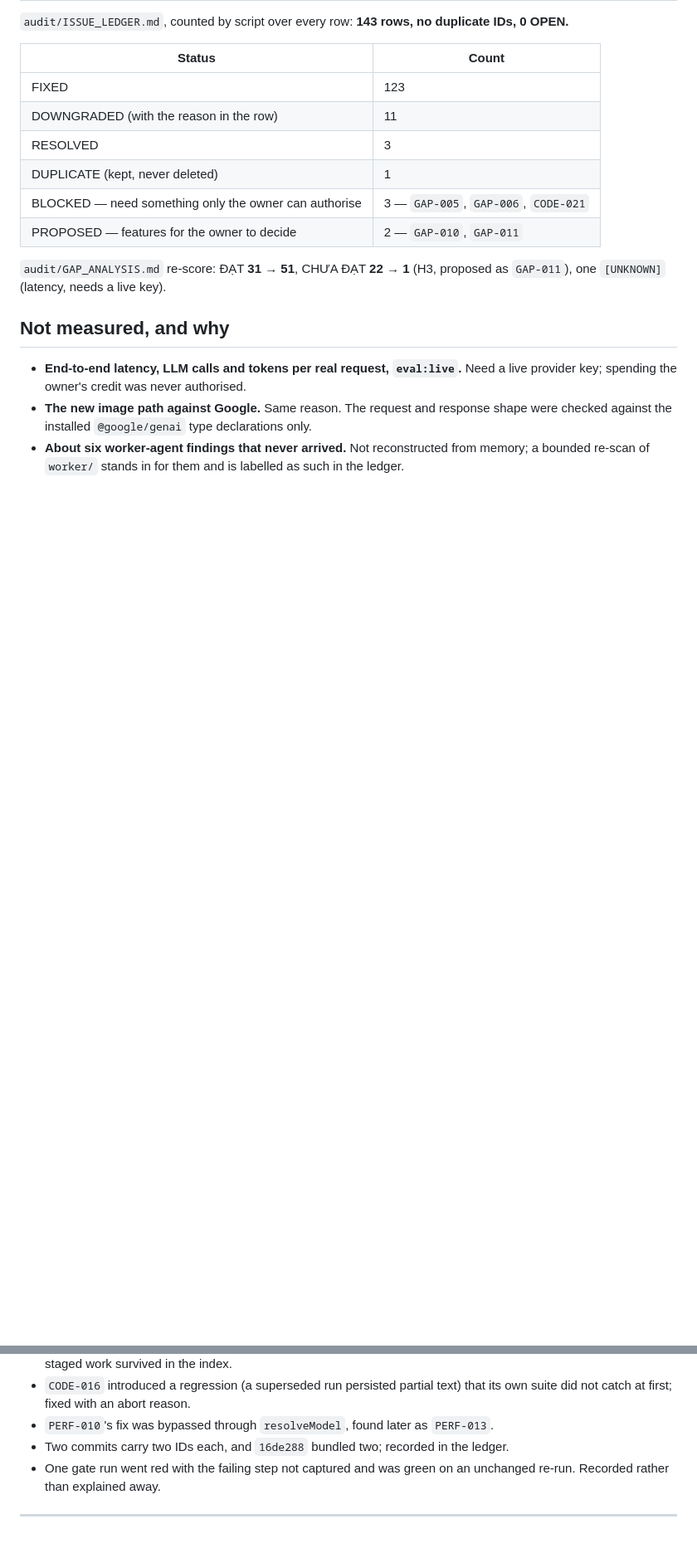
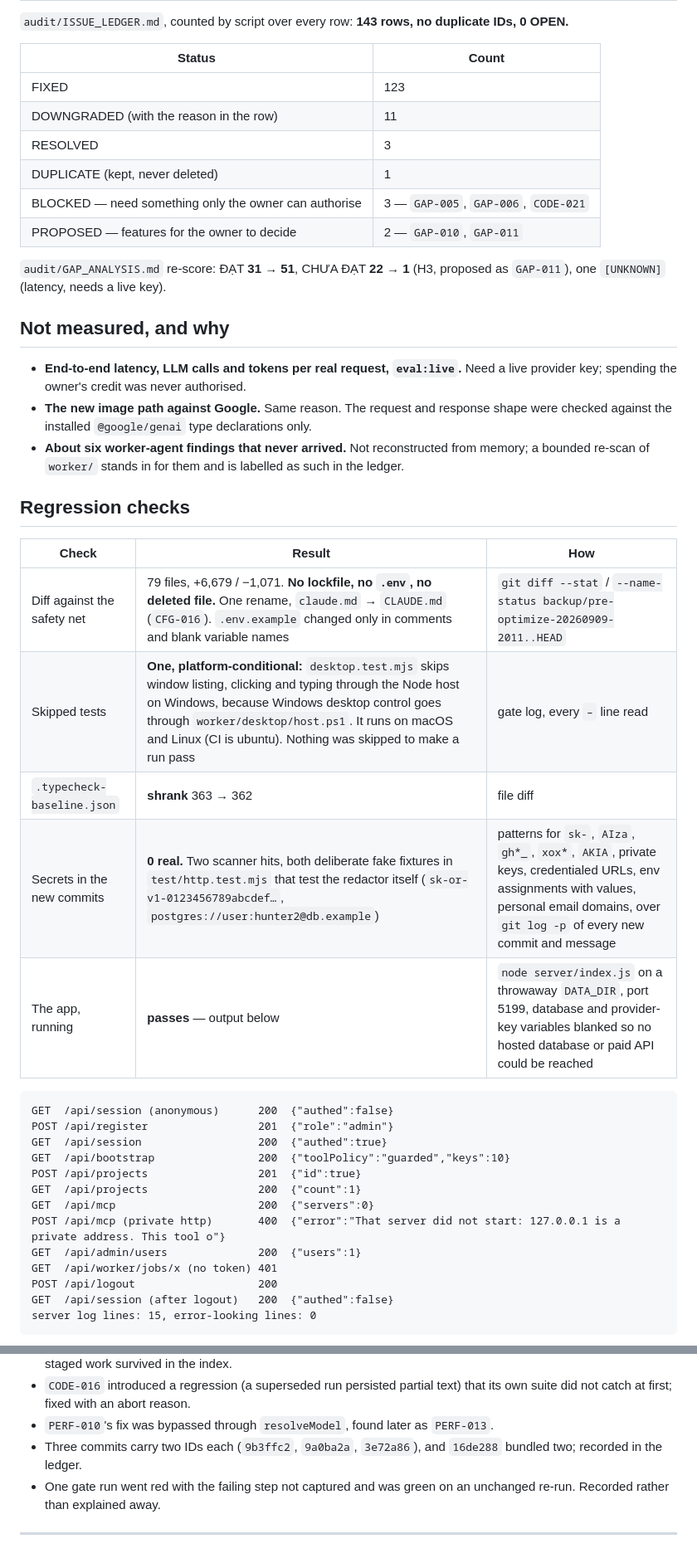
Before and after one commit to Dansnyzzz/AI-Agency-Remote, a Markdown page: audit/RESULT.md, 2 parts joined by grey strips. Shown at 83% size. Rendered like a GitHub page; blank space fills up the shorter version.

````diff
--- a/audit/RESULT.md
+++ b/audit/RESULT.md
@@ -117,3 +117,29 @@ as `GAP-011`), one `[UNKNOWN]` (latency, needs a live key).
   memory; a bounded re-scan of `worker/` stands in for them and is labelled as such
   in the ledger.
 
+## Regression checks
+
+| Check | Result | How |
+|---|---|---|
+| Diff against the safety net | 79 files, +6,679 / −1,071. **No lockfile, no `.env`, no deleted file.** One rename, `claude.md` → `CLAUDE.md` (`CFG-016`). `.env.example` changed only in comments and blank variable names | `git diff --stat` / `--name-status backup/pre-optimize-20260909-2011..HEAD` |
+| Skipped tests | **One, platform-conditional:** `desktop.test.mjs` skips window listing, clicking and typing through the Node host on Windows, because Windows desktop control goes through `worker/desktop/host.ps1`. It runs on macOS and Linux (CI is ubuntu). Nothing was skipped to make a run pass | gate log, every `–` line read |
+| `.typecheck-baseline.json` | **shrank** 363 → 362 | file diff |
+| Secrets in the new commits | **0 real.** Two scanner hits, both deliberate fake fixtures in `test/http.test.mjs` that test the redactor itself (`sk-or-v1-0123456789abcdef…`, `postgres://user:hunter2@db.example`) | patterns for `sk-`, `AIza`, `gh*_`, `xox*`, `AKIA`, private keys, credentialed URLs, env assignments with values, personal email domains, over `git log -p` of every new commit and message |
+| The app, running | **passes** — output below | `node server/index.js` on a throwaway `DATA_DIR`, port 5199, database and provider-key variables blanked so no hosted database or paid API could be reached |
+
+```
+GET  /api/session (anonymous)      200  {"authed":false}
+POST /api/register                 201  {"role":"admin"}
+GET  /api/session                  200  {"authed":true}
+GET  /api/bootstrap                200  {"toolPolicy":"guarded","keys":10}
+POST /api/projects                 201  {"id":true}
+GET  /api/projects                 200  {"count":1}
+GET  /api/mcp                      200  {"servers":0}
+POST /api/mcp (private http)       400  {"error":"That server did not start: 127.0.0.1 is a private address. This tool o"}
+GET  /api/admin/users              200  {"users":1}
+GET  /api/worker/jobs/x (no token) 401
+POST /api/logout                   200
+GET  /api/session (after logout)   200  {"authed":false}
+server log lines: 15, error-looking lines: 0
+```
+
@@ -132,7 +179,7 @@ as `GAP-011`), one `[UNKNOWN]` (latency, needs a live key).
 - `CODE-016` introduced a regression (a superseded run persisted partial text) that
   its own suite did not catch at first; fixed with an abort reason.
 - `PERF-010`'s fix was bypassed through `resolveModel`, found later as `PERF-013`.
-- Two commits carry two IDs each, and `16de288` bundled two; recorded in the ledger.
+- Three commits carry two IDs each (`9b3ffc2`, `9a0ba2a`, `3e72a86`), and `16de288` bundled two; recorded in the ledger.
 - One gate run went red with the failing step not captured and was green on an
   unchanged re-run. Recorded rather than explained away.
 
````
Also changed, not shown: other parts of audit/RESULT.md (+21 -0 lines), CHANGELOG.md (added, +94 -0 lines), audit/ISSUE_LEDGER.md (+1 -1 lines).
